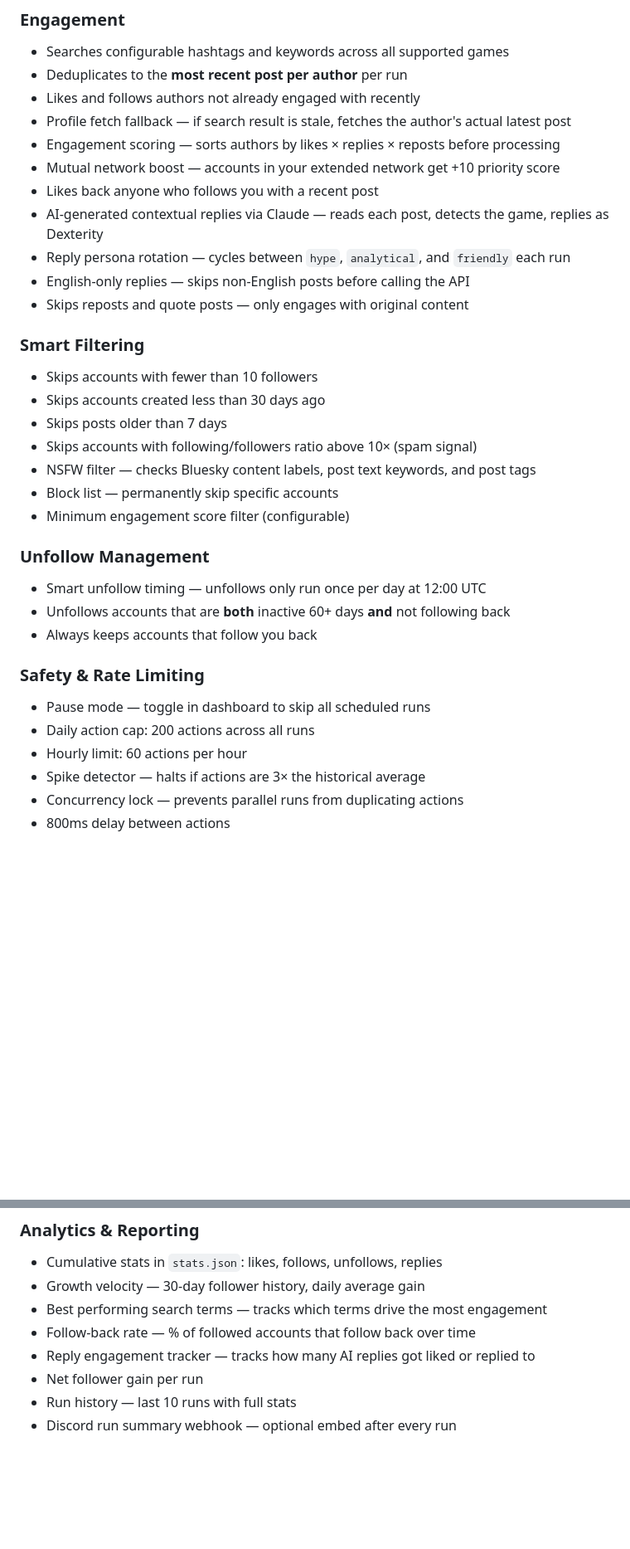
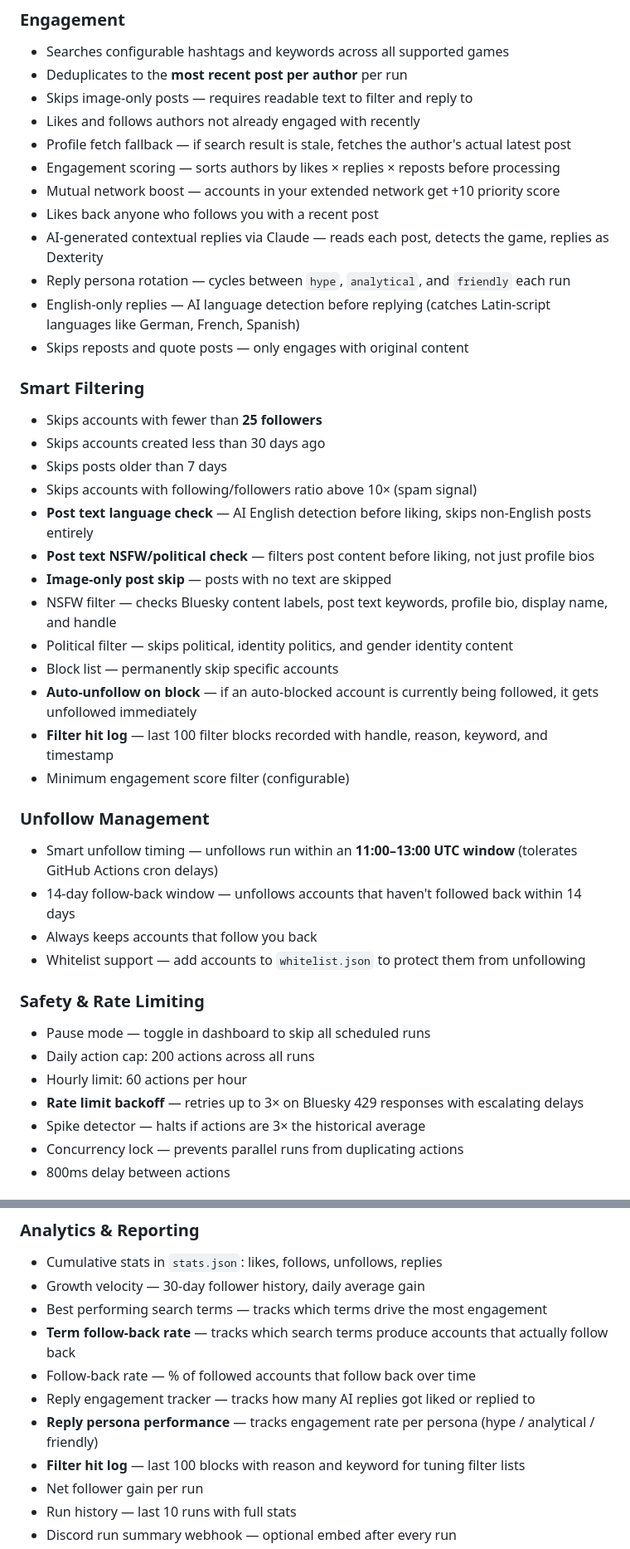
Before and after one commit to DexterityCS/Bluesky-autolike, a Markdown page: README.md, 2 parts joined by grey strips. Shown at 83% size. GitHub-like rendering; blank space fills up the shorter version.

Commit message:
Update README.md
Updated read me.

```diff
--- a/README.md
+++ b/README.md
@@ -22,6 +22,7 @@ Search terms are fully customizable from the dashboard without touching secrets.
 ### Engagement
 - Searches configurable hashtags and keywords across all supported games
 - Deduplicates to the **most recent post per author** per run
+- Skips image-only posts — requires readable text to filter and reply to
 - Likes and follows authors not already engaged with recently
 - Profile fetch fallback — if search result is stale, fetches the author's actual latest post
 - Engagement scoring — sorts authors by likes × replies × reposts before processing
@@ -29,27 +30,35 @@ Search terms are fully customizable from the dashboard without touching secrets.
 - Likes back anyone who follows you with a recent post
 - AI-generated contextual replies via Claude — reads each post, detects the game, replies as Dexterity
 - Reply persona rotation — cycles between `hype`, `analytical`, and `friendly` each run
-- English-only replies — skips non-English posts before calling the API
+- English-only replies — AI language detection before replying (catches Latin-script languages like German, French, Spanish)
 - Skips reposts and quote posts — only engages with original content
 
 ### Smart Filtering
-- Skips accounts with fewer than 10 followers
+- Skips accounts with fewer than **25 followers**
 - Skips accounts created less than 30 days ago
 - Skips posts older than 7 days
 - Skips accounts with following/followers ratio above 10× (spam signal)
-- NSFW filter — checks Bluesky content labels, post text keywords, and post tags
+- **Post text language check** — AI English detection before liking, skips non-English posts entirely
+- **Post text NSFW/political check** — filters post content before liking, not just profile bios
+- **Image-only post skip** — posts with no text are skipped
+- NSFW filter — checks Bluesky content labels, post text keywords, profile bio, display name, and handle
+- Political filter — skips political, identity politics, and gender identity content
 - Block list — permanently skip specific accounts
+- **Auto-unfollow on block** — if an auto-blocked account is currently being followed, it gets unfollowed immediately
+- **Filter hit log** — last 100 filter blocks recorded with handle, reason, keyword, and timestamp
 - Minimum engagement score filter (configurable)
 
 ### Unfollow Management
-- Smart unfollow timing — unfollows only run once per day at 12:00 UTC
-- Unfollows accounts that are **both** inactive 60+ days **and** not following back
+- Smart unfollow timing — unfollows run within an **11:00–13:00 UTC window** (tolerates GitHub Actions cron delays)
+- 14-day follow-back window — unfollows accounts that haven't followed back within 14 days
 - Always keeps accounts that follow you back
+- Whitelist support — add accounts to `whitelist.json` to protect them from unfollowing
 
 ### Safety & Rate Limiting
 - Pause mode — toggle in dashboard to skip all scheduled runs
 - Daily action cap: 200 actions across all runs
 - Hourly limit: 60 actions per hour
+- **Rate limit backoff** — retries up to 3× on Bluesky 429 responses with escalating delays
 - Spike detector — halts if actions are 3× the historical average
 - Concurrency lock — prevents parallel runs from duplicating actions
 - 800ms delay between actions
@@ -63,8 +72,11 @@ Search terms are fully customizable from the dashboard without touching secrets.
 - Cumulative stats in `stats.json`: likes, follows, unfollows, replies
 - Growth velocity — 30-day follower history, daily average gain
 - Best performing search terms — tracks which terms drive the most engagement
+- **Term follow-back rate** — tracks which search terms produce accounts that actually follow back
 - Follow-back rate — % of followed accounts that follow back over time
 - Reply engagement tracker — tracks how many AI replies got liked or replied to
+- **Reply persona performance** — tracks engagement rate per persona (hype / analytical / friendly)
+- **Filter hit log** — last 100 blocks with reason and keyword for tuning filter lists
 - Net follower gain per run
 - Run history — last 10 runs with full stats
 - Discord run summary webhook — optional embed after every run
```
Also changed, not shown: other parts of README.md (+29 -15 lines).
